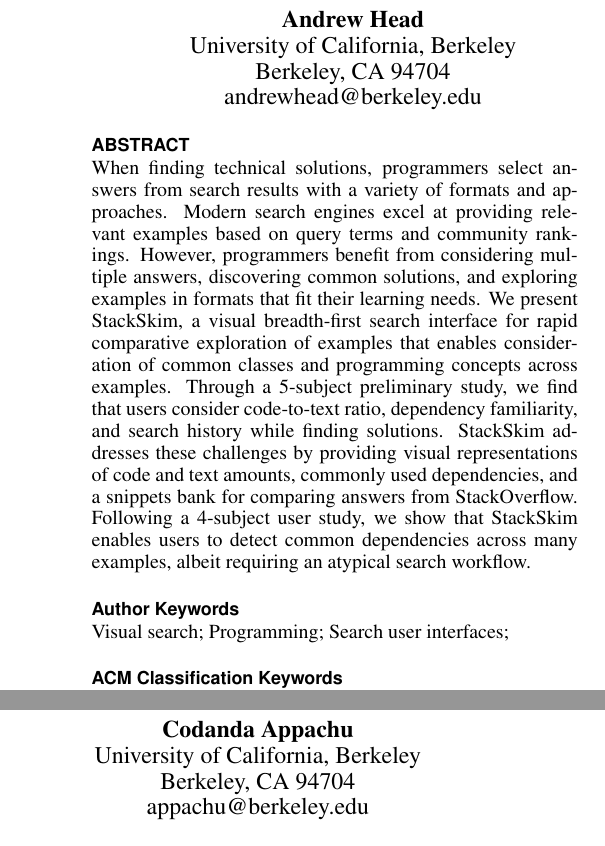
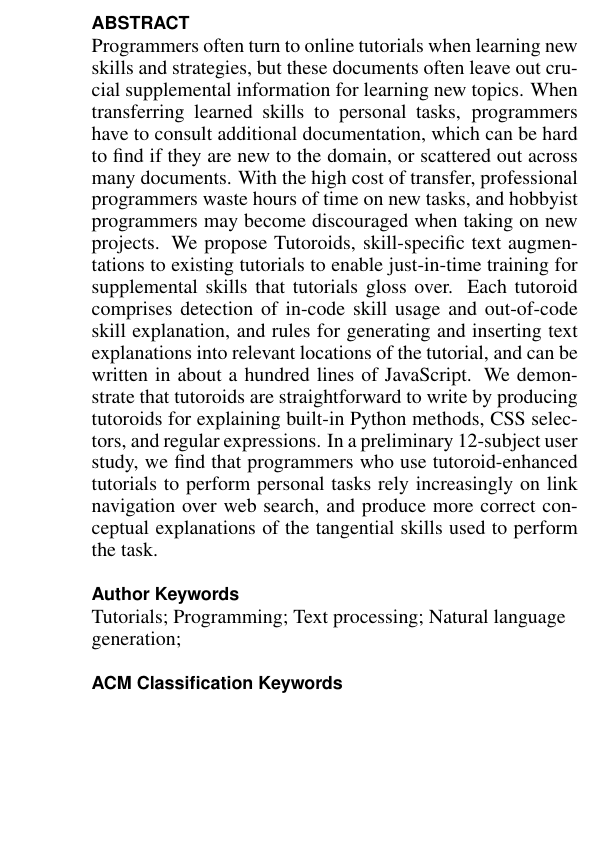
Before and after one commit to andrewhead/StackSkim-Paper, a LaTeX document (main.tex, which reads abstract.tex): two parts of the columns of page 1 of 10 before the commit and part of one column of page 1 of 10 after it, the two joined at a grey line, cut at the place of the change, the shorter picture padded with empty space. Compiled offline with pdfLaTeX.

Commit message:
Updates from ShareLaTeX

```diff
--- a/abstract.tex
+++ b/abstract.tex
@@ -1,9 +1,11 @@
 \abstract{
-When finding technical solutions, programmers select answers from search results with a variety of formats and approaches.
-Modern search engines excel at providing relevant examples based on query terms and community rankings.
-However, programmers benefit from considering multiple answers, discovering common solutions, and exploring examples in formats that fit their learning needs.
-We present \systemname{}, a visual breadth-first search interface for rapid comparative exploration of examples that enables consideration of common classes and programming concepts across examples.
-Through a 5-subject preliminary study, we find that users consider code-to-text ratio, dependency familiarity, and search history while finding solutions.
-\systemname{} addresses these challenges by providing visual representations of code and text amounts, commonly used dependencies, and a snippets bank for comparing answers from StackOverflow.
-Following a 4-subject user study, we show that \systemname{} enables users to detect common dependencies across many examples, albeit requiring an atypical search workflow.
+
+Programmers often turn to online tutorials when learning new skills and strategies, but these documents often leave out crucial supplemental information for learning new topics.
+When transferring learned skills to personal tasks, programmers have to consult additional documentation, which can be hard to find if they are new to the domain, or scattered out across many documents.
+With the high cost of transfer, professional programmers waste hours of time on new tasks, and hobbyist programmers may become discouraged when taking on new projects.
+We propose Tutoroids, skill-specific text augmentations to existing tutorials to enable just-in-time training for supplemental skills that tutorials gloss over.
+Each tutoroid comprises detection of in-code skill usage and out-of-code skill explanation, and rules for generating and inserting text explanations into relevant locations of the tutorial, and can be written in about a hundred lines of JavaScript.
+We demonstrate that tutoroids are straightforward to write by producing tutoroids for explaining built-in Python methods, CSS selectors, and regular expressions.
+In a preliminary 12-subject user study, we find that programmers who use tutoroid-enhanced tutorials to perform personal tasks rely increasingly on link navigation over web search, and produce more correct conceptual explanations of the tangential skills used to perform the task.
+
 }
--- a/main.tex
+++ b/main.tex
@@ -72,10 +73,2 @@ breaklinks=true,
 \numberofauthors{2}
 \author{
-  \alignauthor Andrew Head\\
-    \affaddr{University of California, Berkeley}\\
-    \affaddr{Berkeley, CA 94704}\\
-    \email{andrewhead@berkeley.edu}\\
-  \alignauthor Codanda Appachu\\
-    \affaddr{University of California, Berkeley}\\
-    \affaddr{Berkeley, CA 94704}\\
-    \email{appachu@berkeley.edu}\\
@@ -91,7 +93,7 @@ breaklinks=true,
 \input{abstract}
 
 \keywords{
-	Visual search; Programming; Search user interfaces;
+	Tutorials; Programming; Text processing; Natural language generation;
 }
 
 \category{H.5.m.}{Information Interfaces and Presentation (e.g. HCI)}{User Interfaces}
```
Also changed, not shown: scenario.tex (+2 -0 lines), main.tex (10 more changed lines).
